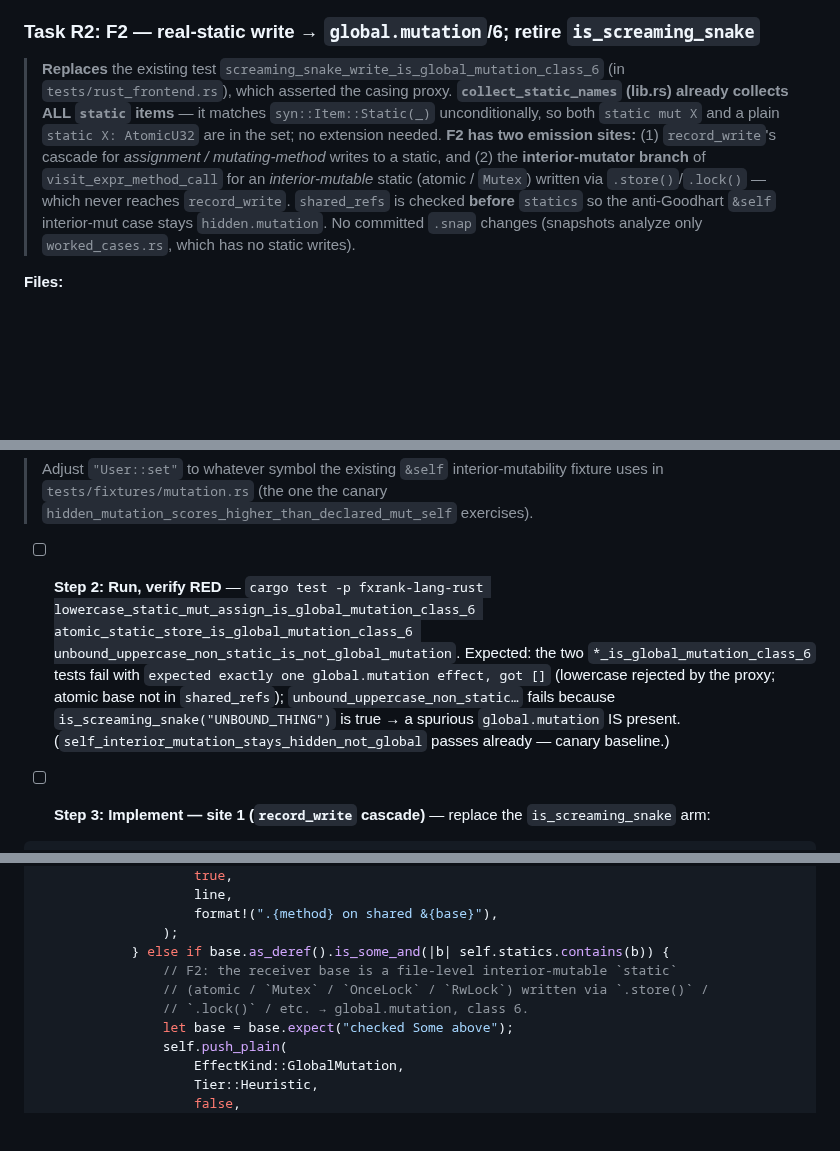
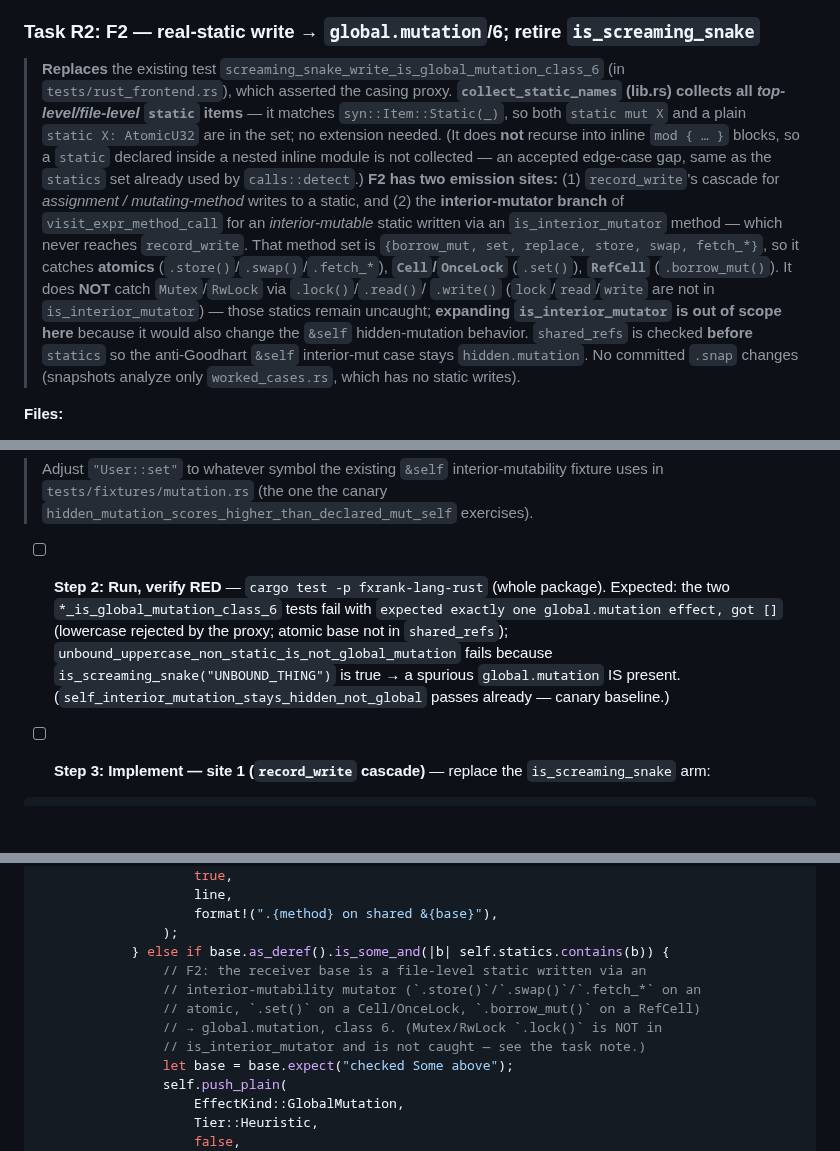
Before and after one commit to caasi/fxrank, a Markdown page: plans/008-cross-language-mutation-alignment.md, 3 parts joined by grey strips. Drawn GitHub-style; blank space fills up the shorter version.

Commit message:
docs(plan): fix plan 008 review round 2 — Mutex scope, static collection, cargo filters
Codex round 2 caught three real precision issues (Claude confirmed the R2
rewrite otherwise consistent + the canary symbol User::set is real):

- R2 overclaimed Mutex/.lock(): is_interior_mutator is
  {borrow_mut,set,replace,store,swap,fetch_*} — no `lock`. So F2 catches
  atomics (.store/.swap/.fetch_*), Cell/OnceLock (.set), RefCell
  (.borrow_mut), but NOT Mutex/RwLock via .lock(). Narrowed the intro note,
  the site-2 comment, and the dogfood phrasing; flagged expanding
  is_interior_mutator as out of scope (it would change &self hidden behavior).
- collect_static_names is top-level only (no inline-mod recursion) — softened
  "ALL static items" and noted the nested-module edge-case gap.
- Multiple bare filters in one `cargo test` is invalid — added a Global
  Constraints convention note (single filter / shared substring / whole
  package) and switched the R2 RED/GREEN steps to whole-package runs.
- Task C: updated the stale R2 test-name list to the renamed tests.

Co-Authored-By: Claude Opus 4.8 (1M context) <noreply@anthropic.com>
Claude-Session: https://claude.ai/code/session_016iG6hNPretUMDy6EWCzhbd

```diff
--- a/plans/008-cross-language-mutation-alignment.md
+++ b/plans/008-cross-language-mutation-alignment.md
@@ -147,14 +148,22 @@ In `detect/mod.rs`, change `gather` line 93 from `effects.extend(mutation::detec
 
 > **Replaces** the existing test `screaming_snake_write_is_global_mutation_class_6` (in
 > `tests/rust_frontend.rs`), which asserted the casing proxy. **`collect_static_names` (lib.rs)
-> already collects ALL `static` items** — it matches `syn::Item::Static(_)` unconditionally, so
+> collects all *top-level/file-level* `static` items** — it matches `syn::Item::Static(_)`, so
 > both `static mut X` and a plain `static X: AtomicU32` are in the set; no extension needed.
+> (It does **not** recurse into inline `mod { … }` blocks, so a `static` declared inside a nested
+> inline module is not collected — an accepted edge-case gap, same as the `statics` set already
+> used by `calls::detect`.)
 > **F2 has two emission sites:** (1) `record_write`'s cascade for *assignment / mutating-method*
 > writes to a static, and (2) the **interior-mutator branch** of `visit_expr_method_call` for an
-> *interior-mutable* static (atomic / `Mutex`) written via `.store()`/`.lock()` — which never
-> reaches `record_write`. `shared_refs` is checked **before** `statics` so the anti-Goodhart
-> `&self` interior-mut case stays `hidden.mutation`. No committed `.snap` changes (snapshots
-> analyze only `worked_cases.rs`, which has no static writes).
+> *interior-mutable* static written via an `is_interior_mutator` method — which never reaches
+> `record_write`. That method set is `{borrow_mut, set, replace, store, swap, fetch_*}`, so it
+> catches **atomics** (`.store()`/`.swap()`/`.fetch_*`), **`Cell`/`OnceLock`** (`.set()`),
+> **`RefCell`** (`.borrow_mut()`). It does **NOT** catch `Mutex`/`RwLock` via `.lock()`/`.read()`/
+> `.write()` (`lock`/`read`/`write` are not in `is_interior_mutator`) — those statics remain
+> uncaught; **expanding `is_interior_mutator` is out of scope here** because it would also change
+> the `&self` hidden-mutation behavior. `shared_refs` is checked **before** `statics` so the
+> anti-Goodhart `&self` interior-mut case stays `hidden.mutation`. No committed `.snap` changes
+> (snapshots analyze only `worked_cases.rs`, which has no static writes).
 
 **Files:**
 - Modify: `crates/fxrank-lang-rust/src/detect/mutation.rs` (`record_write` static arm; the `is_interior_mutator` branch of `visit_expr_method_call`; delete `is_screaming_snake`; module doc)
@@ -263,7 +272,7 @@ fn self_interior_mutation_stays_hidden_not_global() {
 > Adjust `"User::set"` to whatever symbol the existing `&self` interior-mutability fixture uses
 > in `tests/fixtures/mutation.rs` (the one the canary `hidden_mutation_scores_higher_than_declared_mut_self` exercises).
 
-- [ ] **Step 2: Run, verify RED** — `cargo test -p fxrank-lang-rust lowercase_static_mut_assign_is_global_mutation_class_6 atomic_static_store_is_global_mutation_class_6 unbound_uppercase_non_static_is_not_global_mutation`. Expected: the two `*_is_global_mutation_class_6` tests fail with `expected exactly one global.mutation effect, got []` (lowercase rejected by the proxy; atomic base not in `shared_refs`); `unbound_uppercase_non_static…` fails because `is_screaming_snake("UNBOUND_THING")` is true → a spurious `global.mutation` IS present. (`self_interior_mutation_stays_hidden_not_global` passes already — canary baseline.)
+- [ ] **Step 2: Run, verify RED** — `cargo test -p fxrank-lang-rust` (whole package). Expected: the two `*_is_global_mutation_class_6` tests fail with `expected exactly one global.mutation effect, got []` (lowercase rejected by the proxy; atomic base not in `shared_refs`); `unbound_uppercase_non_static_is_not_global_mutation` fails because `is_screaming_snake("UNBOUND_THING")` is true → a spurious `global.mutation` IS present. (`self_interior_mutation_stays_hidden_not_global` passes already — canary baseline.)
 
 - [ ] **Step 3: Implement — site 1 (`record_write` cascade)** — replace the `is_screaming_snake` arm:
 
@@ -301,9 +310,11 @@ fn self_interior_mutation_stays_hidden_not_global() {
                     format!(".{method} on shared &{base}"),
                 );
             } else if base.as_deref().is_some_and(|b| self.statics.contains(b)) {
-                // F2: the receiver base is a file-level interior-mutable `static`
-                // (atomic / `Mutex` / `OnceLock` / `RwLock`) written via `.store()` /
-                // `.lock()` / etc. → global.mutation, class 6.
+                // F2: the receiver base is a file-level static written via an
+                // interior-mutability mutator (`.store()`/`.swap()`/`.fetch_*` on an
+                // atomic, `.set()` on a Cell/OnceLock, `.borrow_mut()` on a RefCell)
+                // → global.mutation, class 6. (Mutex/RwLock `.lock()` is NOT in
+                // is_interior_mutator and is not caught — see the task note.)
                 let base = base.expect("checked Some above");
                 self.push_plain(
                     EffectKind::GlobalMutation,
```
Also changed, not shown: other parts of plans/008-cross-language-mutation-alignment.md (+4 -3 lines).
